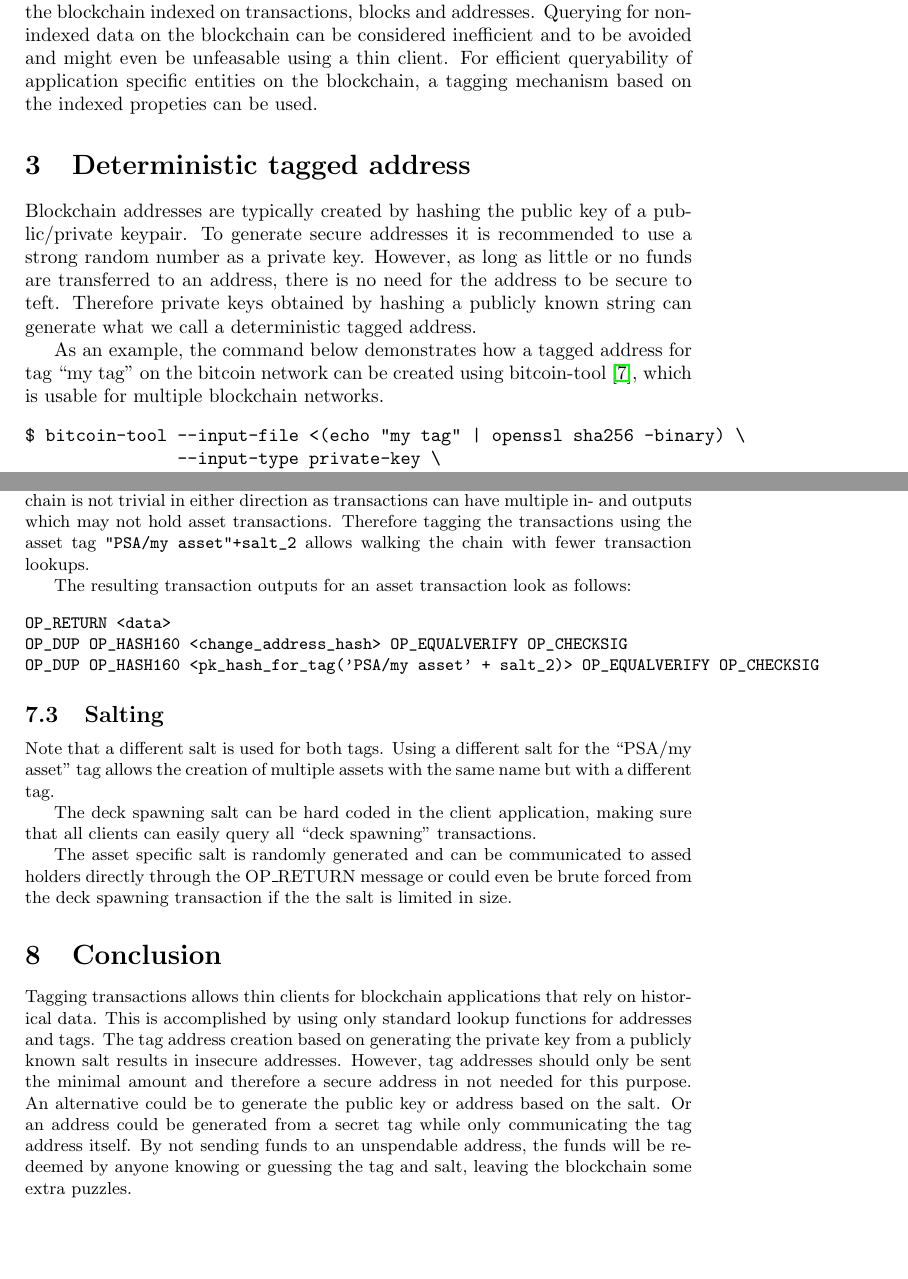
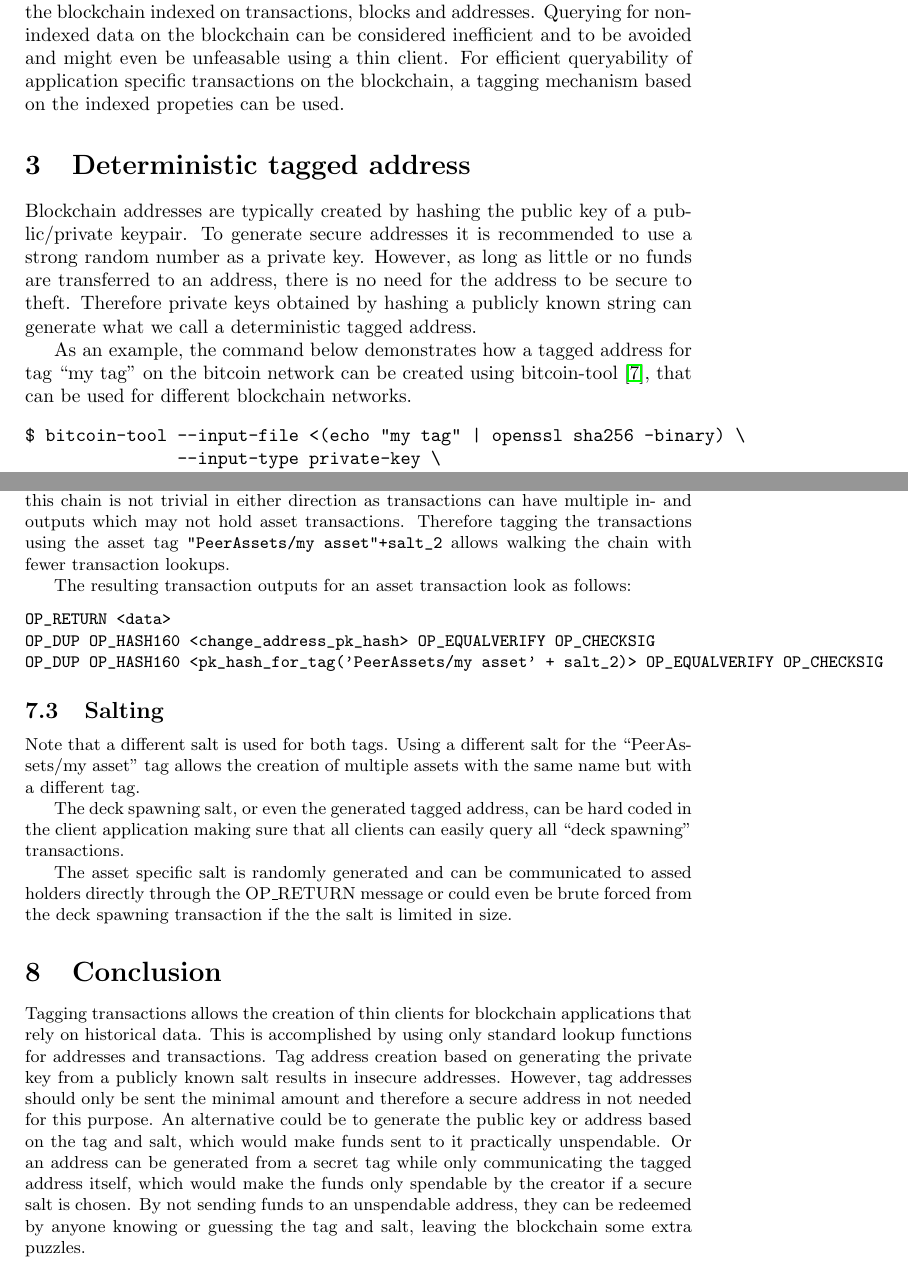
Before and after one commit to peercoin/P2TH, a LaTeX paper (P2TA.tex): two parts of pages 2 and 4 of 5, joined at a grey line, cut so that both start at the same text, the shorter picture padded with empty space. Compiled offline with pdfLaTeX.

Commit message:
PSA -> PeerAssets & improvements

```diff
--- a/P2TA.tex
+++ b/P2TA.tex
@@ -40,16 +40,16 @@ Blockchain growth also increases disk and memory usage of the full nodes needed
 Blockchain clients are designed to efficiently query for transactions, blocks and addresses by their ids.
 Therefore the client can be approached as if it's storing the blockchain indexed on transactions, blocks and addresses.
 Querying for non-indexed data on the blockchain can be considered inefficient and to be avoided and might even be unfeasable using a thin client.
-For efficient queryability of application specific entities on the blockchain, a tagging mechanism based on the indexed propeties can be used.
+For efficient queryability of application specific transactions on the blockchain, a tagging mechanism based on the indexed propeties can be used.
 
 \section{Deterministic tagged address}
 \label{sec:taggedaddress}
 Blockchain addresses are typically created by hashing the public key of a public/private keypair.
 To generate secure addresses it is recommended to use a strong random number as a private key.
-However, as long as little or no funds are transferred to an address, there is no need for the address to be secure to teft.
+However, as long as little or no funds are transferred to an address, there is no need for the address to be secure to theft.
 Therefore private keys obtained by hashing a publicly known string can generate what we call a deterministic tagged address.
 
-As an example, the command below demonstrates how a tagged address for tag ``my tag'' on the bitcoin network can be created using bitcoin-tool~\cite{Matja}, which is usable for multiple blockchain networks.
+As an example, the command below demonstrates how a tagged address for tag ``my tag'' on the bitcoin network can be created using bitcoin-tool~\cite{Matja}, that can be used for different blockchain networks.
 \begin{verbatim}
 $ bitcoin-tool --input-file <(echo "my tag" | openssl sha256 -binary) \
                --input-type private-key \
@@ -117,32 +117,32 @@ OP_DUP OP_HASH160 <pk_hash_for_tag('PSA/my asset' + salt_2)> OP_EQUALVERIFY OP_C
 \subsection{Asset transaction}
 Asset transactions can be linked to their deck spawning transaction by walking up the transaction chain until the deck spawing transaction is reached.
 However, walking this chain is not trivial in either direction as transactions can have multiple in- and outputs which may not hold asset transactions.
-Therefore tagging the transactions using the asset tag \verb|"PSA/my asset"+salt_2| allows walking the chain with fewer transaction lookups.
+Therefore tagging the transactions using the asset tag \verb|"PeerAssets/my asset"+salt_2| allows walking the chain with fewer transaction lookups.
 
 The resulting transaction outputs for an asset transaction look as follows:
 \begin{small}\begin{verbatim}
 OP_RETURN <data>
-OP_DUP OP_HASH160 <change_address_hash> OP_EQUALVERIFY OP_CHECKSIG
-OP_DUP OP_HASH160 <pk_hash_for_tag('PSA/my asset' + salt_2)> OP_EQUALVERIFY OP_CHECKSIG
+OP_DUP OP_HASH160 <change_address_pk_hash> OP_EQUALVERIFY OP_CHECKSIG
+OP_DUP OP_HASH160 <pk_hash_for_tag('PeerAssets/my asset' + salt_2)> OP_EQUALVERIFY OP_CHECKSIG
 \end{verbatim}\end{small}
 
 \subsection{Salting}
 Note that a different salt is used for both tags.
-Using a different salt for the ``PSA/my asset'' tag allows the creation of multiple assets with the same name but with a different tag.
+Using a different salt for the ``PeerAssets/my asset'' tag allows the creation of multiple assets with the same name but with a different tag.
 
-The deck spawning salt can be hard coded in the client application, making sure that all clients can easily query all ``deck spawning'' transactions.
+The deck spawning salt, or even the generated tagged address, can be hard coded in the client application making sure that all clients can easily query all ``deck spawning'' transactions.
 
 The asset specific salt is randomly generated and can be communicated to assed holders directly through the OP\_RETURN message or could even be brute forced from the deck spawning transaction if the the salt is limited in size.
 
 
 \section{Conclusion}
-Tagging transactions allows thin clients for blockchain applications that rely on historical data.
-This is accomplished by using only standard lookup functions for addresses and tags.
-The tag address creation based on generating the private key from a publicly known salt results in insecure addresses.
+Tagging transactions allows the creation of thin clients for blockchain applications that rely on historical data.
+This is accomplished by using only standard lookup functions for addresses and transactions.
+Tag address creation based on generating the private key from a publicly known salt results in insecure addresses.
 However, tag addresses should only be sent the minimal amount and therefore a secure address in not needed for this purpose.
-An alternative could be to generate the public key or address based on the salt.
-Or an address could be generated from a secret tag while only communicating the tag address itself.
-By not sending funds to an unspendable address, the funds will be redeemed by anyone knowing or guessing the tag and salt, leaving the blockchain some extra puzzles.
+An alternative could be to generate the public key or address based on the tag and salt, which would make funds sent to it practically unspendable.
+Or an address can be generated from a secret tag while only communicating the tagged address itself, which would make the funds only spendable by the creator if a secure salt is chosen.
+By not sending funds to an unspendable address, they can be redeemed by anyone knowing or guessing the tag and salt, leaving the blockchain some extra puzzles.
 
 
 \begin{thebibliography}{9}
```
Also changed, not shown: P2TA.tex (26 more changed lines).
